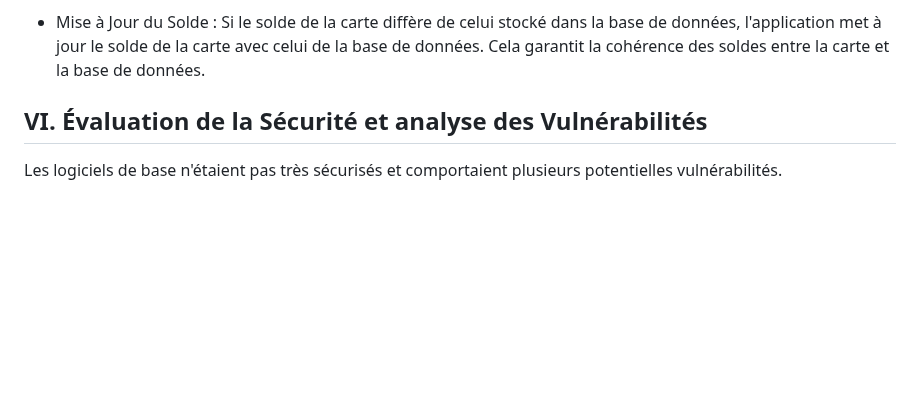
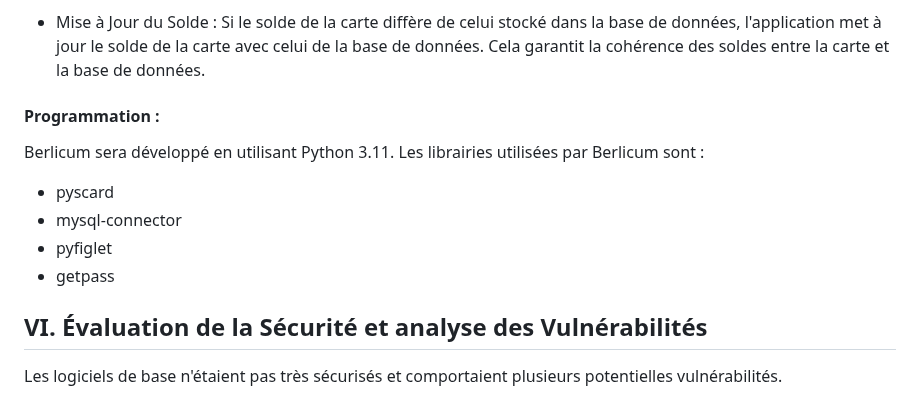
Before and after one commit to mathfern/SAE-Carotte, a Markdown page: CompteRendu.md, the part around the change. Drawn GitHub-style; blank space fills up the shorter version.

```diff
--- a/CompteRendu.md
+++ b/CompteRendu.md
@@ -485,7 +485,13 @@ Les principales fonctionnalités proposées par cette application sont les suiva
 
 - Mise à Jour du Solde : Si le solde de la carte diffère de celui stocké dans la base de données, l'application met à jour le solde de la carte avec celui de la base de données. Cela garantit la cohérence des soldes entre la carte et la base de données.
 
+#### Programmation :
 
+Berlicum sera développé en utilisant Python 3.11. Les librairies utilisées par Berlicum sont :
+- pyscard
+- mysql-connector
+- pyfiglet
+- getpass
 
 
 ## VI. Évaluation de la Sécurité et analyse des Vulnérabilités
```
